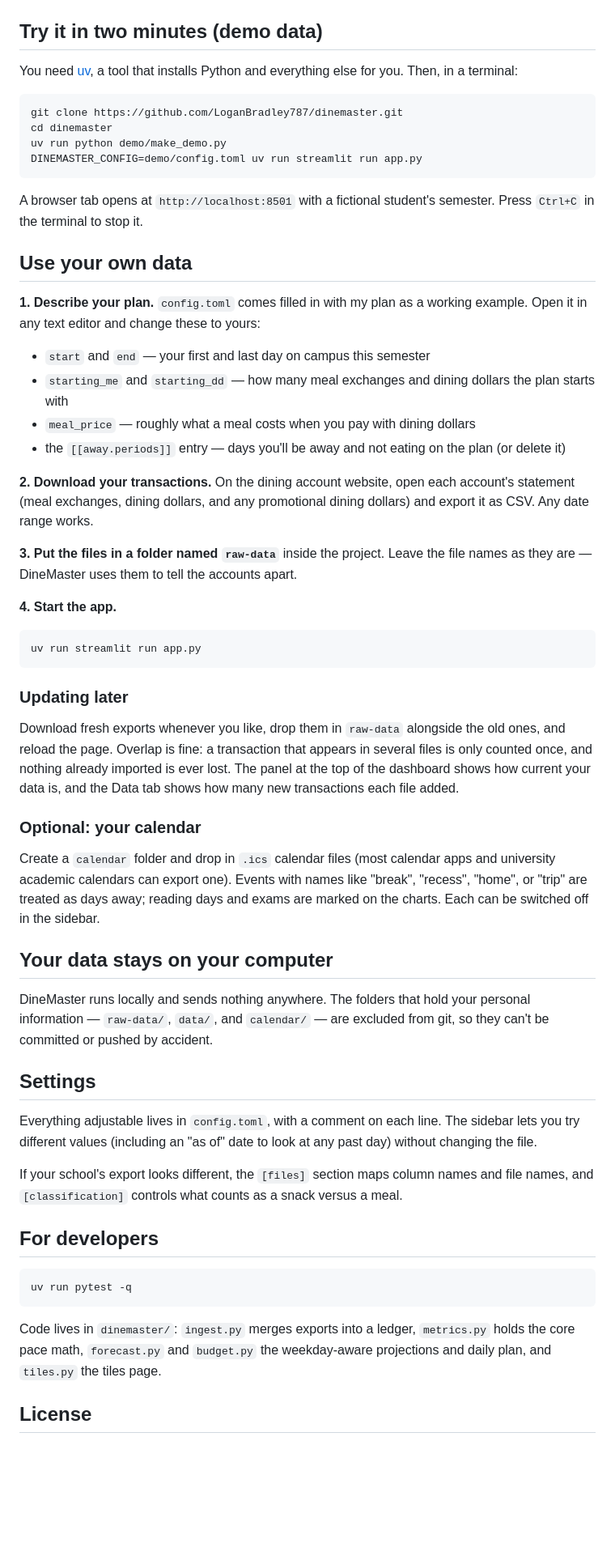
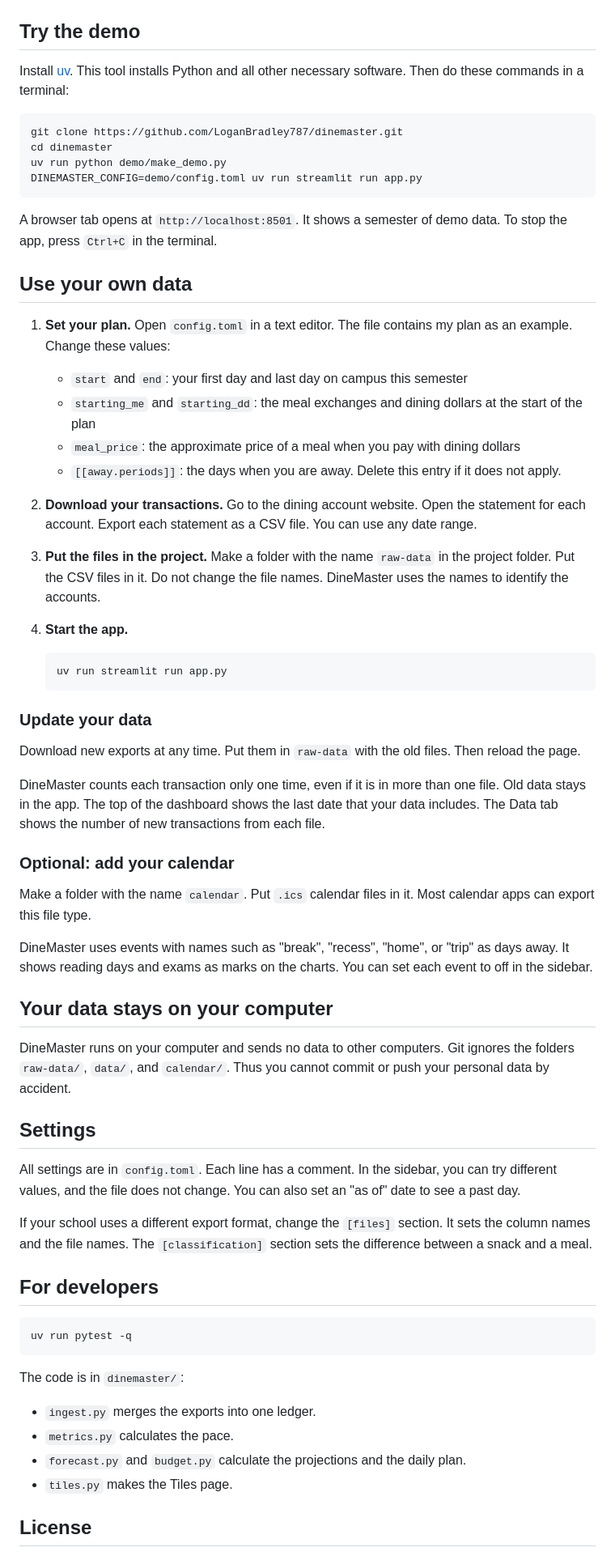
Before and after one commit to LoganBradley787/dinemaster, a Markdown page: README.md, the part around one of its changes. Shown at 81% size. Rendered like a GitHub page; blank space fills up the shorter version.

Commit message:
README: shorter, Simplified Technical English, no em dashes
Co-Authored-By: Claude <noreply@anthropic.com>

````diff
--- a/README.md
+++ b/README.md
@@ -44,9 +49,9 @@ It was built for a UVA meal plan (meal exchanges + dining dollars), but the plan
 
 </details>
 
-## Try it in two minutes (demo data)
+## Try the demo
 
-You need [uv](https://docs.astral.sh/uv/getting-started/installation/), a tool that installs Python and everything else for you. Then, in a terminal:
+Install [uv](https://docs.astral.sh/uv/getting-started/installation/). This tool installs Python and all other necessary software. Then do these commands in a terminal:
 
 ```bash
 git clone https://github.com/LoganBradley787/dinemaster.git
@@ -55,44 +60,44 @@ uv run python demo/make_demo.py
 DINEMASTER_CONFIG=demo/config.toml uv run streamlit run app.py
 ```
 
-A browser tab opens at `http://localhost:8501` with a fictional student's semester. Press `Ctrl+C` in the terminal to stop it.
+A browser tab opens at `http://localhost:8501`. It shows a semester of demo data. To stop the app, press `Ctrl+C` in the terminal.
 
 ## Use your own data
 
-**1. Describe your plan.** `config.toml` comes filled in with my plan as a working example. Open it in any text editor and change these to yours:
+1. **Set your plan.** Open `config.toml` in a text editor. The file contains my plan as an example. Change these values:
+   - `start` and `end`: your first day and last day on campus this semester
+   - `starting_me` and `starting_dd`: the meal exchanges and dining dollars at the start of the plan
+   - `meal_price`: the approximate price of a meal when you pay with dining dollars
+   - `[[away.periods]]`: the days when you are away. Delete this entry if it does not apply.
+2. **Download your transactions.** Go to the dining account website. Open the statement for each account. Export each statement as a CSV file. You can use any date range.
+3. **Put the files in the project.** Make a folder with the name `raw-data` in the project folder. Put the CSV files in it. Do not change the file names. DineMaster uses the names to identify the accounts.
+4. **Start the app.**
 
-- `start` and `end` — your first and last day on campus this semester
-- `starting_me` and `starting_dd` — how many meal exchanges and dining dollars the plan starts with
-- `meal_price` — roughly what a meal costs when you pay with dining dollars
-- the `[[away.periods]]` entry — days you'll be away and not eating on the plan (or delete it)
+   ```bash
+   uv run streamlit run app.py
+   ```
 
-**2. Download your transactions.** On the dining account website, open each account's statement (meal exchanges, dining dollars, and any promotional dining dollars) and export it as CSV. Any date range works.
+### Update your data
 
-**3. Put the files in a folder named `raw-data`** inside the project. Leave the file names as they are — DineMaster uses them to tell the accounts apart.
+Download new exports at any time. Put them in `raw-data` with the old files. Then reload the page.
 
-**4. Start the app.**
+DineMaster counts each transaction only one time, even if it is in more than one file. Old data stays in the app. The top of the dashboard shows the last date that your data includes. The Data tab shows the number of new transactions from each file.
 
-```bash
-uv run streamlit run app.py
-```
+### Optional: add your calendar
 
-### Updating later
+Make a folder with the name `calendar`. Put `.ics` calendar files in it. Most calendar apps can export this file type.
 
-Download fresh exports whenever you like, drop them in `raw-data` alongside the old ones, and reload the page. Overlap is fine: a transaction that appears in several files is only counted once, and nothing already imported is ever lost. The panel at the top of the dashboard shows how current your data is, and the Data tab shows how many new transactions each file added.
-
-### Optional: your calendar
-
-Create a `calendar` folder and drop in `.ics` calendar files (most calendar apps and university academic calendars can export one). Events with names like "break", "recess", "home", or "trip" are treated as days away; reading days and exams are marked on the charts. Each can be switched off in the sidebar.
+DineMaster uses events with names such as "break", "recess", "home", or "trip" as days away. It shows reading days and exams as marks on the charts. You can set each event to off in the sidebar.
 
 ## Your data stays on your computer
 
-DineMaster runs locally and sends nothing anywhere. The folders that hold your personal information — `raw-data/`, `data/`, and `calendar/` — are excluded from git, so they can't be committed or pushed by accident.
+DineMaster runs on your computer and sends no data to other computers. Git ignores the folders `raw-data/`, `data/`, and `calendar/`. Thus you cannot commit or push your personal data by accident.
 
 ## Settings
 
-Everything adjustable lives in `config.toml`, with a comment on each line. The sidebar lets you try different values (including an "as of" date to look at any past day) without changing the file.
+All settings are in `config.toml`. Each line has a comment. In the sidebar, you can try different values, and the file does not change. You can also set an "as of" date to see a past day.
 
-If your school's export looks different, the `[files]` section maps column names and file names, and `[classification]` controls what counts as a snack versus a meal.
+If your school uses a different export format, change the `[files]` section. It sets the column names and the file names. The `[classification]` section sets the difference between a snack and a meal.
 
 ## For developers
 
@@ -100,7 +105,12 @@ If your school's export looks different, the `[files]` section maps column names
 uv run pytest -q
 ```
 
-Code lives in `dinemaster/`: `ingest.py` merges exports into a ledger, `metrics.py` holds the core pace math, `forecast.py` and `budget.py` the weekday-aware projections and daily plan, and `tiles.py` the tiles page.
+The code is in `dinemaster/`:
+
+- `ingest.py` merges the exports into one ledger.
+- `metrics.py` calculates the pace.
+- `forecast.py` and `budget.py` calculate the projections and the daily plan.
+- `tiles.py` makes the Tiles page.
 
 ## License
 
````
Also changed, not shown: other parts of README.md (+22 -17 lines).
